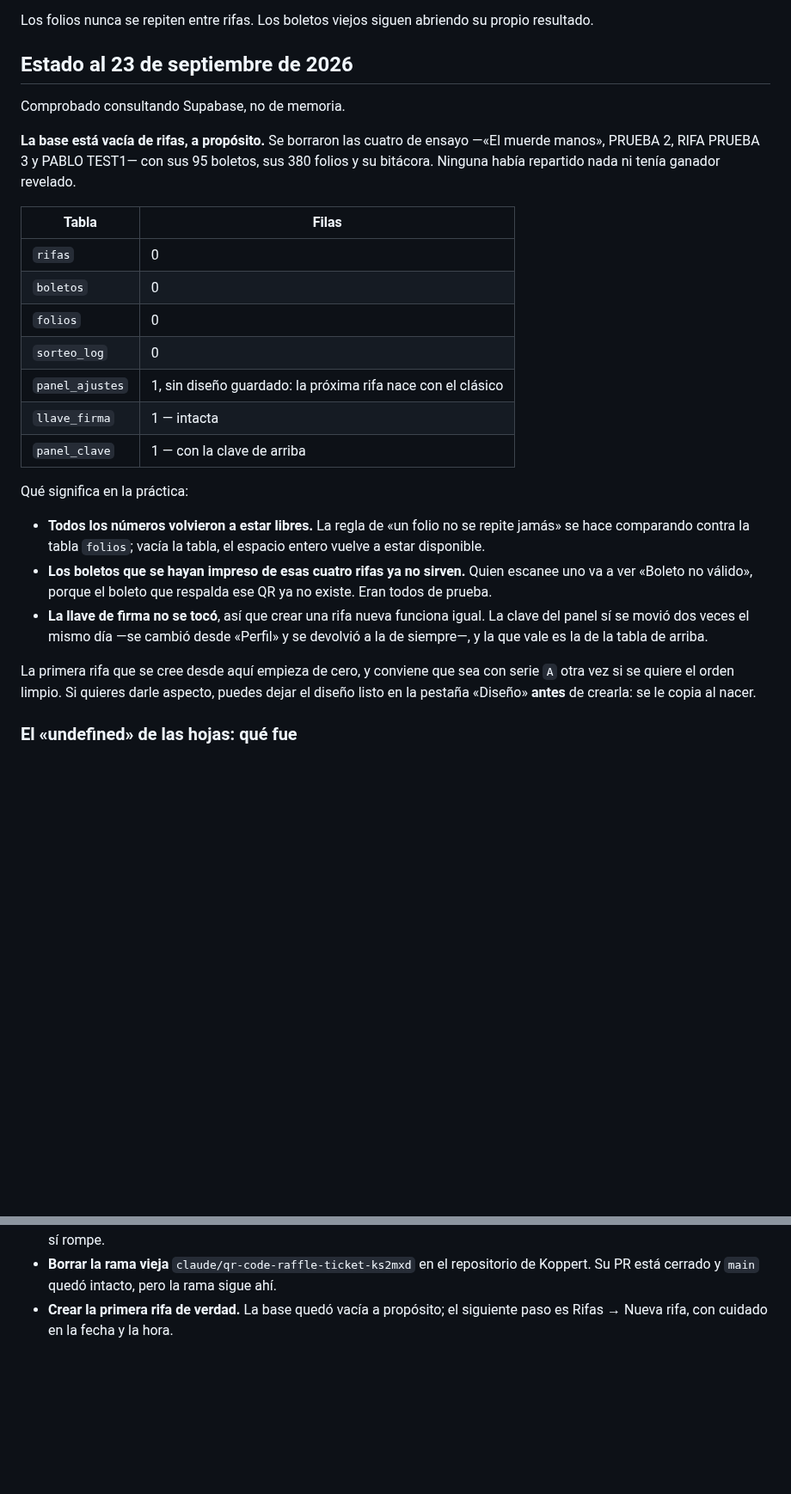
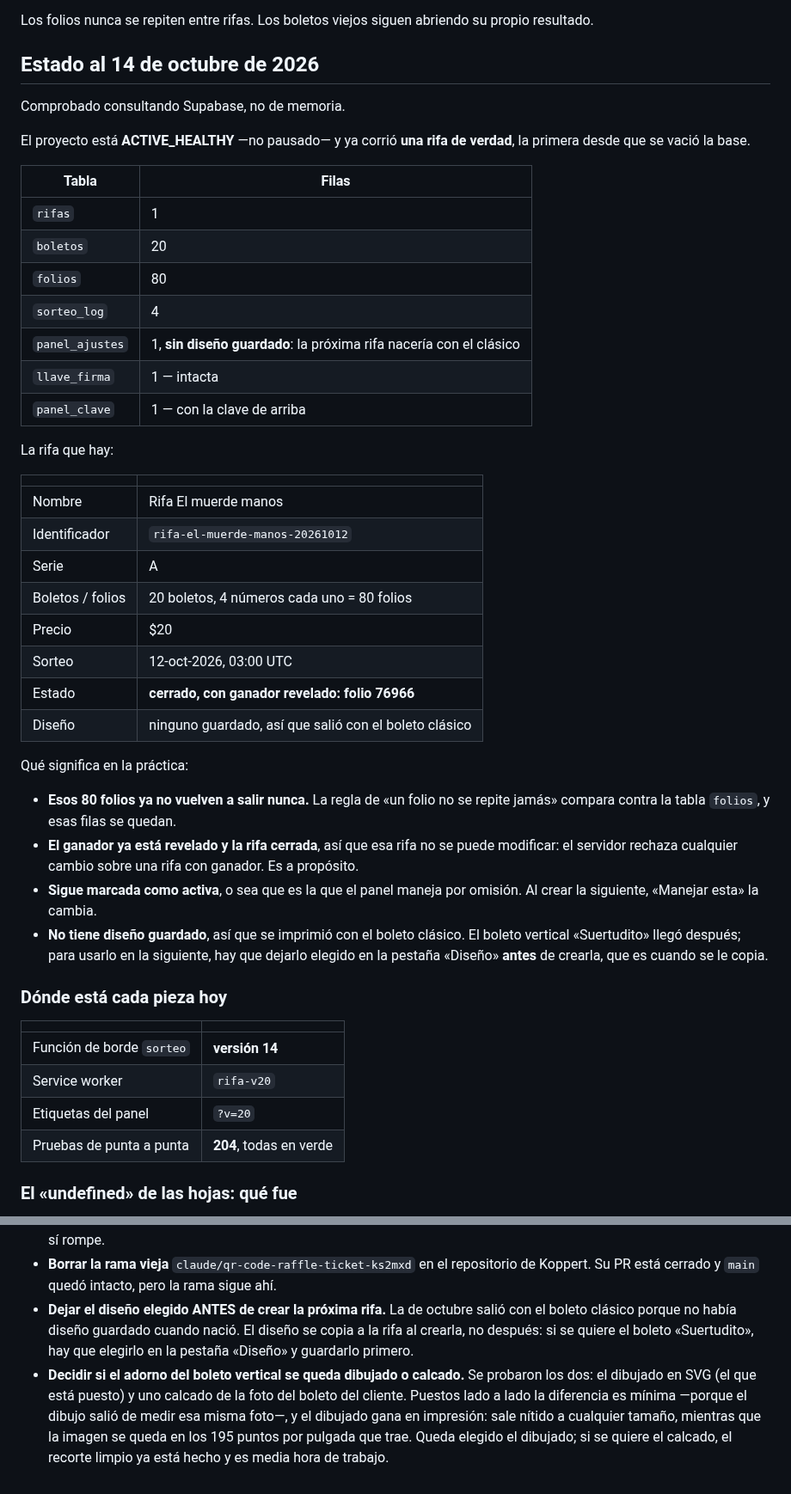
Before and after one commit to killspree2704/rifas, a Markdown page: CONTINUIDAD.md, 2 parts joined by grey strips. Shown at 86% size. Drawn GitHub-style; blank space fills up the shorter version.

Commit message:
Pone al día el reporte de avance, con los números comprobados
El estado que estaba escrito era del 23 de septiembre y decía que la base
estaba vacía. Ya no lo está: el 12 de octubre se creó y se corrió una
rifa de verdad —«Rifa El muerde manos», serie A, 20 boletos, 80 folios,
$20, cerrada y con ganador revelado en el folio 76966—. Esos 80 folios
quedan ocupados para siempre, que es como debe ser.

Dos cosas que conviene tener escritas antes de la siguiente:

- Esa rifa salió con el boleto CLÁSICO, porque cuando nació no había
  diseño guardado y el diseño se copia a la rifa al crearla, no después.
  Para que la próxima salga con el boleto vertical hay que dejarlo
  elegido y guardado ANTES de crearla.
- Sigue marcada como activa y con ganador, así que el servidor no deja
  modificarla. Es a propósito.

También queda anotado dónde está cada pieza hoy —función de borde v14,
`rifa-v20`, `?v=20`, 204 pruebas— y el resultado de probar el adorno
calcado de la foto contra el dibujado: lado a lado la diferencia es
mínima, porque el dibujo salió de medir esa misma foto, y el dibujado
gana en impresión porque no tiene resolución que se le acabe. El recorte
limpio queda hecho por si se quiere cambiar.

Co-Authored-By: Claude Opus 5 <noreply@anthropic.com>
Claude-Session: https://claude.ai/code/session_01PWQJqtxbHro1fUFw2quQrc

```diff
--- a/CONTINUIDAD.md
+++ b/CONTINUIDAD.md
@@ -340,42 +340,58 @@ Todo desde el panel, sin tocar código ni publicar nada:
 Los folios nunca se repiten entre rifas. Los boletos viejos siguen abriendo su
 propio resultado.
 
-## Estado al 23 de septiembre de 2026
+## Estado al 14 de octubre de 2026
 
 Comprobado consultando Supabase, no de memoria.
 
-**La base está vacía de rifas, a propósito.** Se borraron las cuatro de
-ensayo —«El muerde manos», PRUEBA 2, RIFA PRUEBA 3 y PABLO TEST1— con sus 95
-boletos, sus 380 folios y su bitácora. Ninguna había repartido nada ni tenía
-ganador revelado.
+El proyecto está **ACTIVE_HEALTHY** —no pausado— y ya corrió **una rifa de
+verdad**, la primera desde que se vació la base.
 
 | Tabla | Filas |
 | --- | --- |
-| `rifas` | 0 |
-| `boletos` | 0 |
-| `folios` | 0 |
-| `sorteo_log` | 0 |
-| `panel_ajustes` | 1, sin diseño guardado: la próxima rifa nace con el clásico |
+| `rifas` | 1 |
+| `boletos` | 20 |
+| `folios` | 80 |
+| `sorteo_log` | 4 |
+| `panel_ajustes` | 1, **sin diseño guardado**: la próxima rifa nacería con el clásico |
 | `llave_firma` | 1 — intacta |
 | `panel_clave` | 1 — con la clave de arriba |
 
+La rifa que hay:
+
+| | |
+| --- | --- |
+| Nombre | Rifa El muerde manos |
+| Identificador | `rifa-el-muerde-manos-20261012` |
+| Serie | A |
+| Boletos / folios | 20 boletos, 4 números cada uno = 80 folios |
+| Precio | $20 |
+| Sorteo | 12-oct-2026, 03:00 UTC |
+| Estado | **cerrado, con ganador revelado: folio 76966** |
+| Diseño | ninguno guardado, así que salió con el boleto clásico |
+
 Qué significa en la práctica:
 
-- **Todos los números volvieron a estar libres.** La regla de «un folio no se
-  repite jamás» se hace comparando contra la tabla `folios`; vacía la tabla, el
-  espacio entero vuelve a estar disponible.
-- **Los boletos que se hayan impreso de esas cuatro rifas ya no sirven.** Quien
-  escanee uno va a ver «Boleto no válido», porque el boleto que respalda ese QR
-  ya no existe. Eran todos de prueba.
-- **La llave de firma no se tocó**, así que crear una rifa nueva funciona
-  igual. La clave del panel sí se movió dos veces el mismo día —se cambió
-  desde «Perfil» y se devolvió a la de siempre—, y la que vale es la de la
-  tabla de arriba.
+- **Esos 80 folios ya no vuelven a salir nunca.** La regla de «un folio no se
+  repite jamás» compara contra la tabla `folios`, y esas filas se quedan.
+- **El ganador ya está revelado y la rifa cerrada**, así que esa rifa no se
+  puede modificar: el servidor rechaza cualquier cambio sobre una rifa con
+  ganador. Es a propósito.
+- **Sigue marcada como activa**, o sea que es la que el panel maneja por
+  omisión. Al crear la siguiente, «Manejar esta» la cambia.
+- **No tiene diseño guardado**, así que se imprimió con el boleto clásico. El
+  boleto vertical «Suertudito» llegó después; para usarlo en la siguiente, hay
+  que dejarlo elegido en la pestaña «Diseño» **antes** de crearla, que es
+  cuando se le copia.
 
-La primera rifa que se cree desde aquí empieza de cero, y conviene que sea con
-serie `A` otra vez si se quiere el orden limpio. Si quieres darle aspecto,
-puedes dejar el diseño listo en la pestaña «Diseño» **antes** de crearla: se le
-copia al nacer.
+### Dónde está cada pieza hoy
+
+| | |
+| --- | --- |
+| Función de borde `sorteo` | **versión 14** |
+| Service worker | `rifa-v20` |
+| Etiquetas del panel | `?v=20` |
+| Pruebas de punta a punta | **204**, todas en verde |
 
 ### El «undefined» de las hojas: qué fue
 
@@ -439,5 +455,14 @@ número uno es el caché del navegador, no la base.
 - **Borrar la rama vieja** `claude/qr-code-raffle-ticket-ks2mxd` en el
   repositorio de Koppert. Su PR está cerrado y `main` quedó intacto, pero la
   rama sigue ahí.
-- **Crear la primera rifa de verdad.** La base quedó vacía a propósito; el
-  siguiente paso es Rifas → Nueva rifa, con cuidado en la fecha y la hora.
+- **Dejar el diseño elegido ANTES de crear la próxima rifa.** La de octubre
+  salió con el boleto clásico porque no había diseño guardado cuando nació. El
+  diseño se copia a la rifa al crearla, no después: si se quiere el boleto
+  «Suertudito», hay que elegirlo en la pestaña «Diseño» y guardarlo primero.
+- **Decidir si el adorno del boleto vertical se queda dibujado o calcado.** Se
+  probaron los dos: el dibujado en SVG (el que está puesto) y uno calcado de la
+  foto del boleto del cliente. Puestos lado a lado la diferencia es mínima
+  —porque el dibujo salió de medir esa misma foto—, y el dibujado gana en
+  impresión: sale nítido a cualquier tamaño, mientras que la imagen se queda en
+  los 195 puntos por pulgada que trae. Queda elegido el dibujado; si se quiere
+  el calcado, el recorte limpio ya está hecho y es media hora de trabajo.
```
Also changed, not shown: BITACORA.md (+1 -0 lines).
